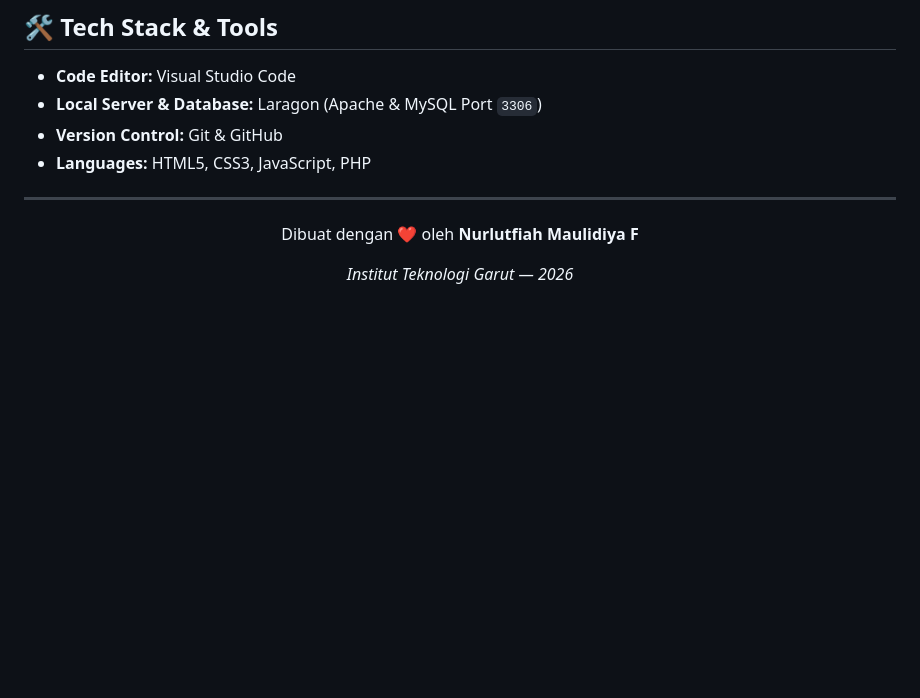
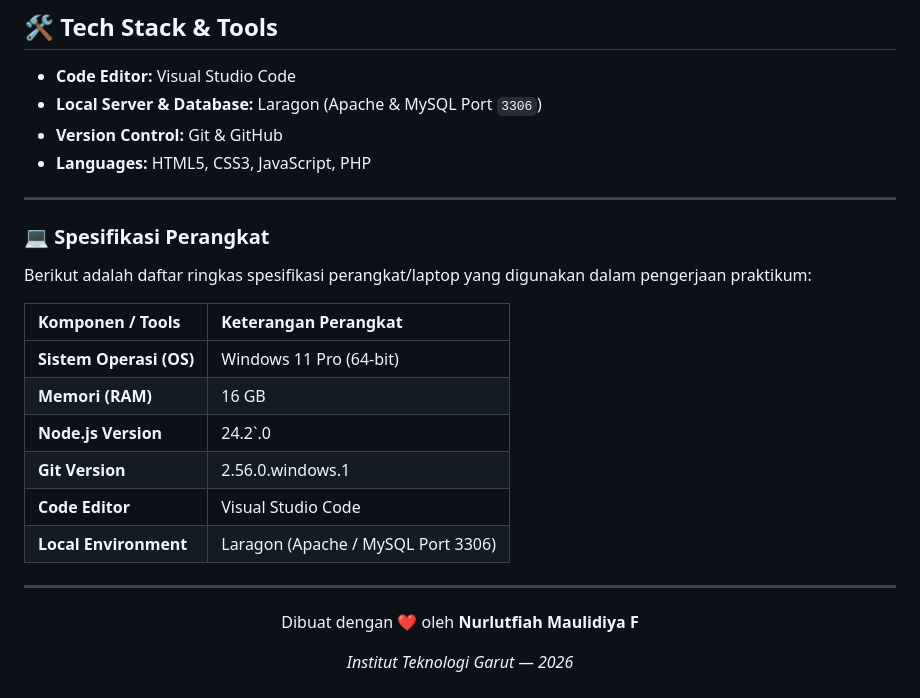
Before and after one commit to diyaaa444/Nurlutfiah_Maulidiya_F-PRAK_PEMROG_WEB, a Markdown page: README.md, the part around one of its changes. GitHub-like rendering; blank space fills up the shorter version.

```diff
--- a/README.md
+++ b/README.md
@@ -80,6 +80,21 @@ Repositori `Nurlutfiah_Maulidiya_F-PRAK_PEMROG_WEB` ini dibuat untuk memenuhi, m
 
 ---
 
+### 💻 Spesifikasi Perangkat
+
+Berikut adalah daftar ringkas spesifikasi perangkat/laptop yang digunakan dalam pengerjaan praktikum:
+
+| Komponen / Tools | Keterangan Perangkat |
+| :--- | :--- |
+| **Sistem Operasi (OS)** | Windows 11 Pro (64-bit) |
+| **Memori (RAM)** | 16 GB |
+| **Node.js Version** | 24.2`.0 |
+| **Git Version** | 2.56.0.windows.1 |
+| **Code Editor** | Visual Studio Code |
+| **Local Environment** | Laragon (Apache / MySQL Port 3306) |
+
+---
+
 <div align="center">
   <p>Dibuat dengan ❤️ oleh <b>Nurlutfiah Maulidiya F</b></p>
   <p><i>Institut Teknologi Garut — 2026</i></p>
```
Also changed, not shown: other parts of README.md (+1 -1 lines).
